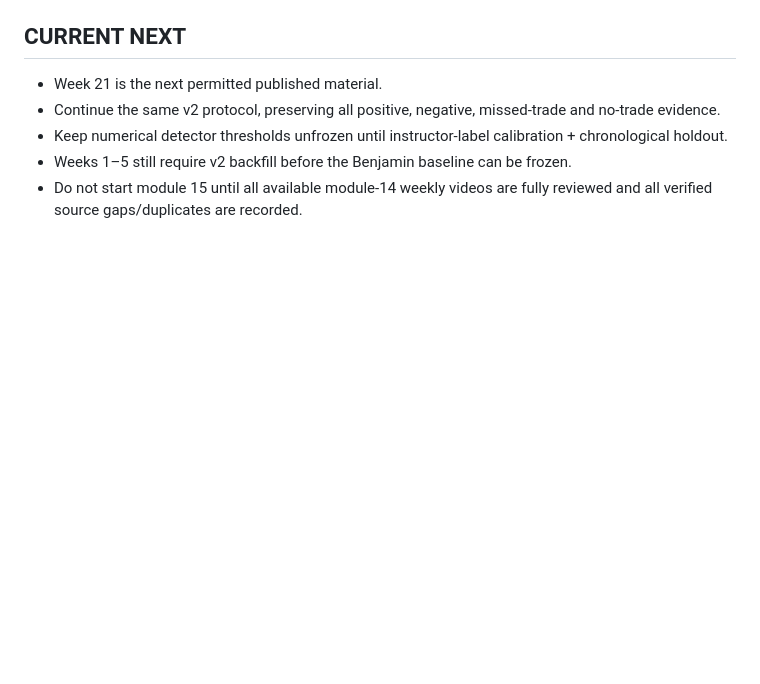
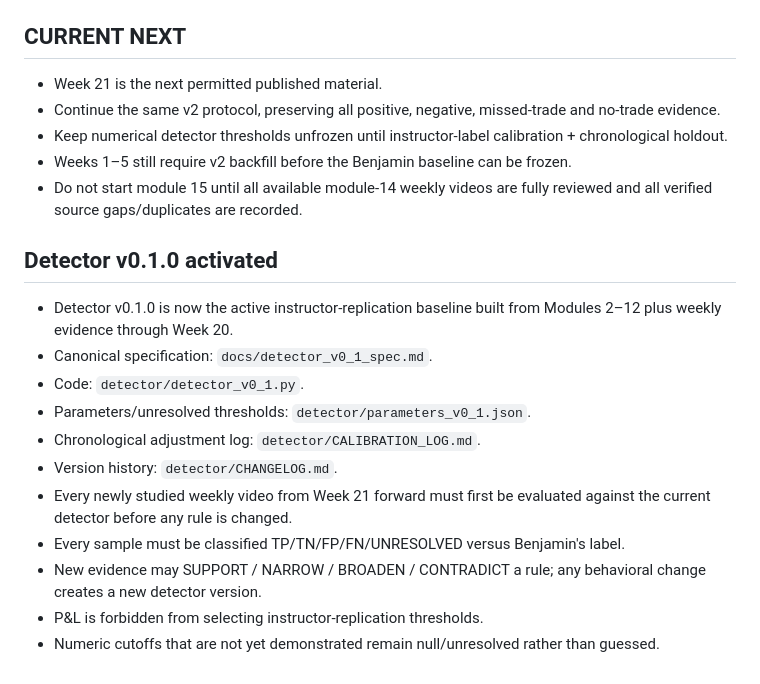
Before and after one commit to kikedpf/tourspilar-web, a Markdown page: projects/belikethealgo-course-study/STUDY_PROGRESS.md, the part around the change. Drawn GitHub-style; blank space fills up the shorter version.

Commit message:
docs(belikethealgo): activate detector v0.1 calibration loop

```diff
--- a/projects/belikethealgo-course-study/STUDY_PROGRESS.md
+++ b/projects/belikethealgo-course-study/STUDY_PROGRESS.md
@@ -530,3 +530,18 @@ No new numeric threshold for displacement, structure penetration, imbalance fill
 - Keep numerical detector thresholds unfrozen until instructor-label calibration + chronological holdout.
 - Weeks 1–5 still require v2 backfill before the Benjamin baseline can be frozen.
 - Do not start module 15 until all available module-14 weekly videos are fully reviewed and all verified source gaps/duplicates are recorded.
+
+
+## Detector v0.1.0 activated
+
+- Detector v0.1.0 is now the active instructor-replication baseline built from Modules 2–12 plus weekly evidence through Week 20.
+- Canonical specification: `docs/detector_v0_1_spec.md`.
+- Code: `detector/detector_v0_1.py`.
+- Parameters/unresolved thresholds: `detector/parameters_v0_1.json`.
+- Chronological adjustment log: `detector/CALIBRATION_LOG.md`.
+- Version history: `detector/CHANGELOG.md`.
+- Every newly studied weekly video from Week 21 forward must first be evaluated against the current detector before any rule is changed.
+- Every sample must be classified TP/TN/FP/FN/UNRESOLVED versus Benjamin's label.
+- New evidence may SUPPORT / NARROW / BROADEN / CONTRADICT a rule; any behavioral change creates a new detector version.
+- P&L is forbidden from selecting instructor-replication thresholds.
+- Numeric cutoffs that are not yet demonstrated remain null/unresolved rather than guessed.
```
